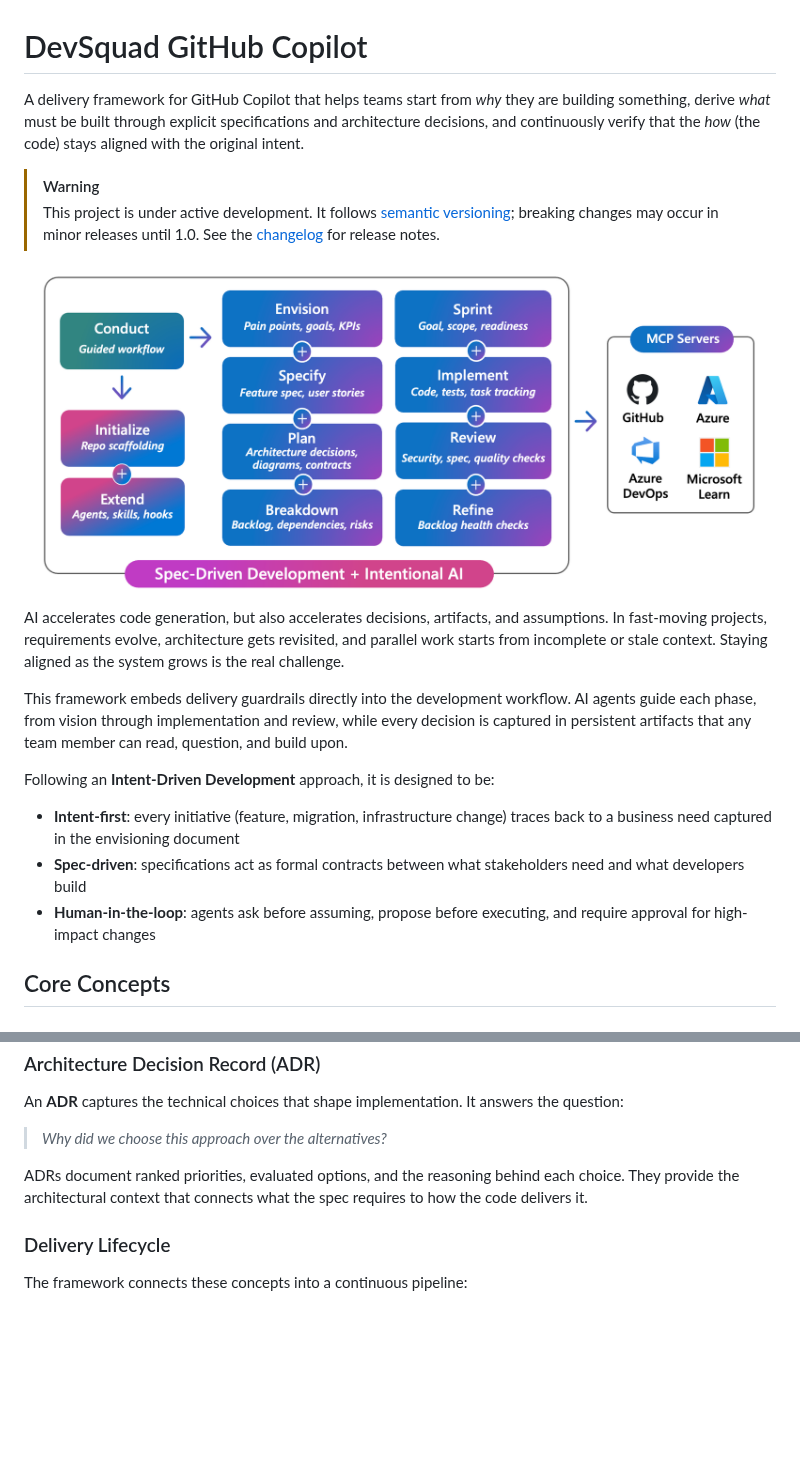
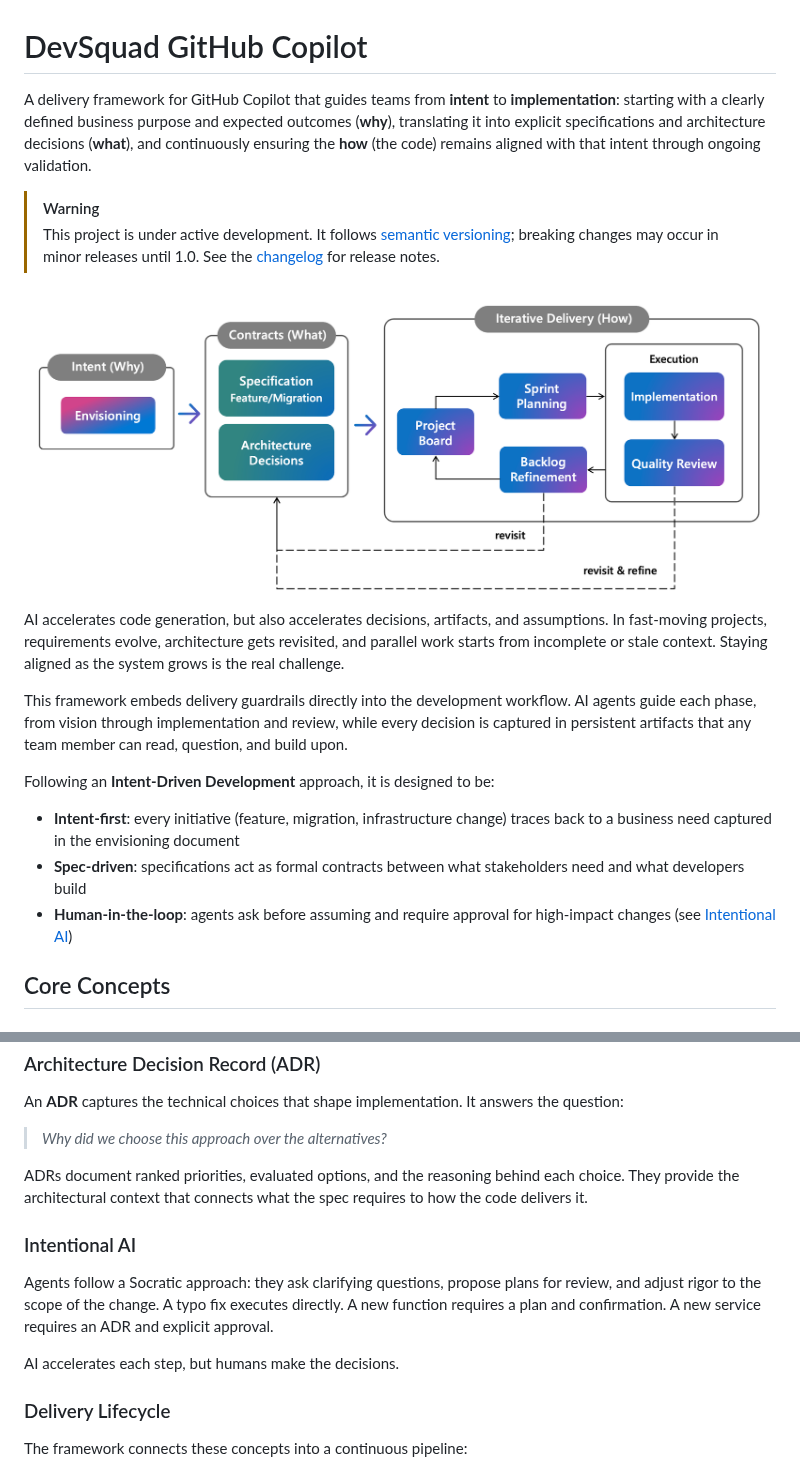
Before and after one commit to microsoft/devsquad-copilot, a Markdown page: README.md, 2 parts joined by grey strips. GitHub-like rendering; pictures changed too: docs/framework/images/overview.png; blank space fills up the shorter version.

```diff
--- a/README.md
+++ b/README.md
@@ -1,6 +1,6 @@
 # DevSquad GitHub Copilot
 
-A delivery framework for GitHub Copilot that helps teams start from *why* they are building something, derive *what* must be built through explicit specifications and architecture decisions, and continuously verify that the *how* (the code) stays aligned with the original intent.
+A delivery framework for GitHub Copilot that guides teams from **intent** to **implementation**: starting with a clearly defined business purpose and expected outcomes (**why**), translating it into explicit specifications and architecture decisions (**what**), and continuously ensuring the **how** (the code) remains aligned with that intent through ongoing validation.
 
 > [!WARNING]
 > This project is under active development. It follows [semantic versioning](https://semver.org/); breaking changes may occur in minor releases until 1.0. See the [changelog](CHANGELOG.md) for release notes.
@@ -15,7 +15,7 @@ Following an **Intent-Driven Development** approach, it is designed to be:
 
 * **Intent-first**: every initiative (feature, migration, infrastructure change) traces back to a business need captured in the envisioning document
 * **Spec-driven**: specifications act as formal contracts between what stakeholders need and what developers build
-* **Human-in-the-loop**: agents ask before assuming, propose before executing, and require approval for high-impact changes
+* **Human-in-the-loop**: agents ask before assuming and require approval for high-impact changes (see [Intentional AI](#intentional-ai))
 
 ## Core Concepts
 
@@ -46,6 +46,12 @@ An **ADR** captures the technical choices that shape implementation. It answers
 
 ADRs document ranked priorities, evaluated options, and the reasoning behind each choice. They provide the architectural context that connects what the spec requires to how the code delivers it.
 
+### Intentional AI
+
+Agents follow a Socratic approach: they ask clarifying questions, propose plans for review, and adjust rigor to the scope of the change. A typo fix executes directly. A new function requires a plan and confirmation. A new service requires an ADR and explicit approval.
+
+AI accelerates each step, but humans make the decisions.
+
 ### Delivery Lifecycle
 
 The framework connects these concepts into a continuous pipeline:
```
Also changed, not shown: other parts of README.md (+0 -30 lines).
